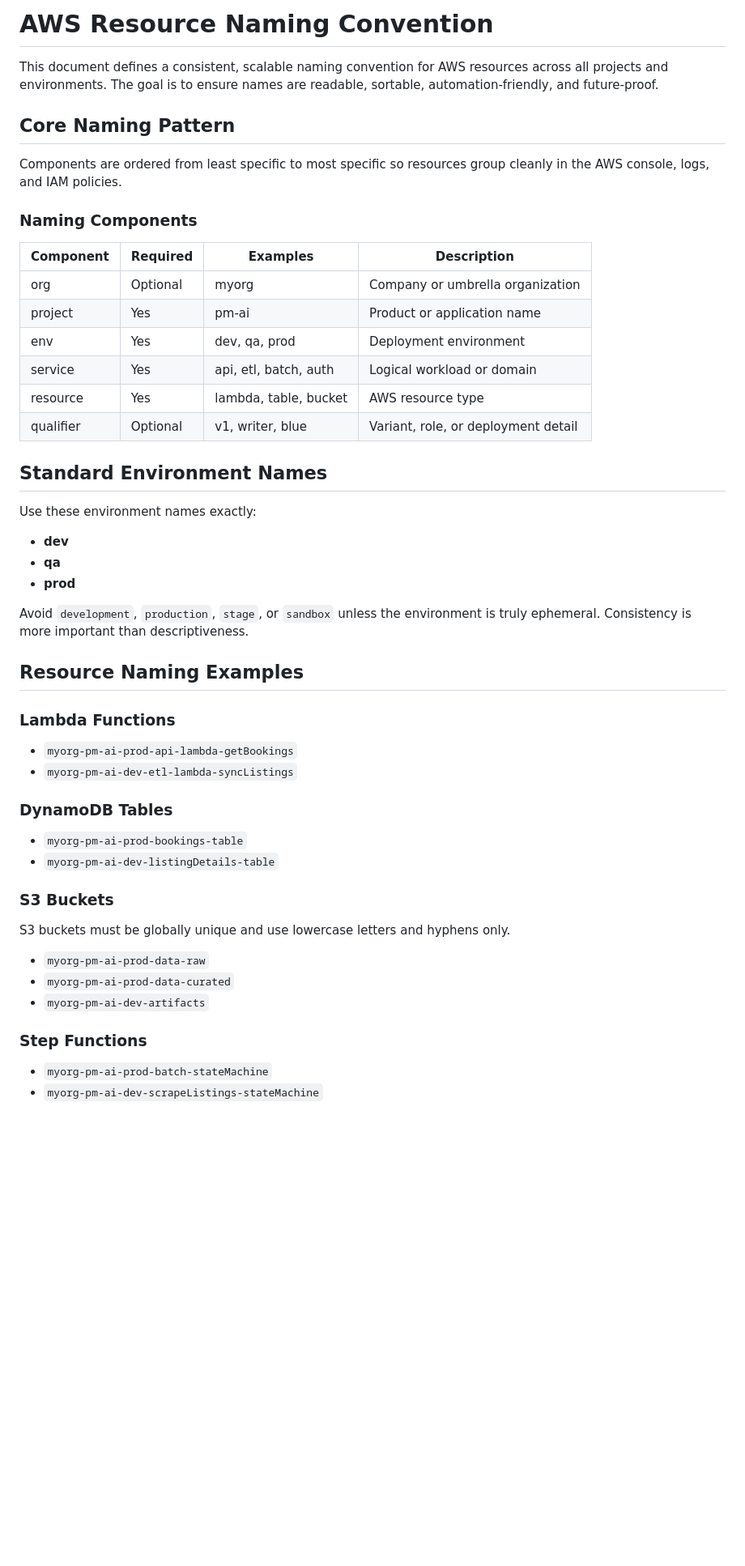
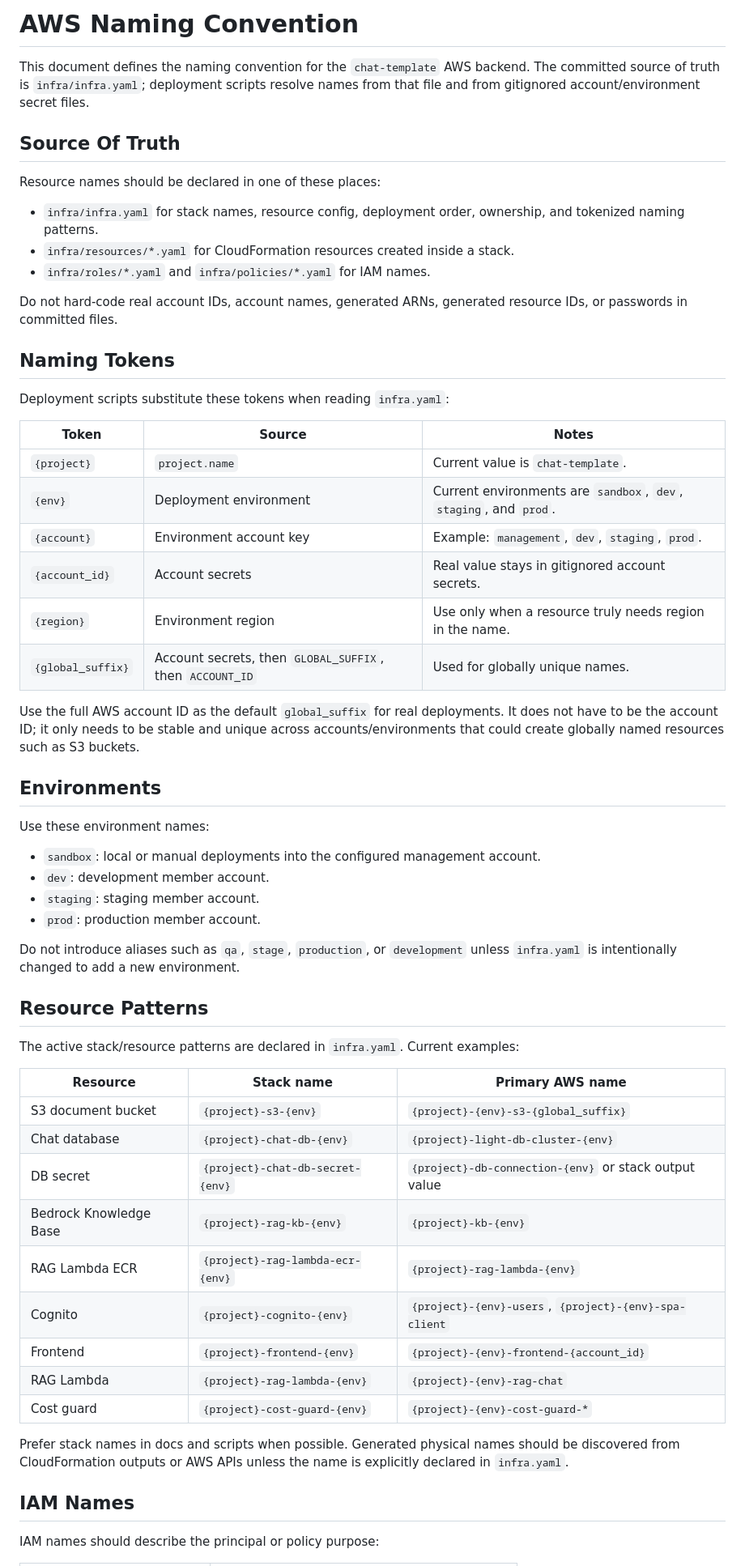
Before and after one commit to georgep26/chat-template, a Markdown page: docs/aws_naming_convention.md, the part around one of its changes. Shown at 81% size. Rendered like a GitHub page; blank space fills up the shorter version.

Commit message:
refactor: update AWS naming convention document for clarity and consistency

```diff
--- a/docs/aws_naming_convention.md
+++ b/docs/aws_naming_convention.md
@@ -1,54 +1,62 @@
-# AWS Resource Naming Convention
+# AWS Naming Convention
 
-This document defines a consistent, scalable naming convention for AWS resources across all projects and environments. The goal is to ensure names are readable, sortable, automation-friendly, and future-proof.
+This document defines the naming convention for the `chat-template` AWS backend. The committed source of truth is `infra/infra.yaml`; deployment scripts resolve names from that file and from gitignored account/environment secret files.
 
-## Core Naming Pattern
+## Source Of Truth
 
-Components are ordered from least specific to most specific so resources group cleanly in the AWS console, logs, and IAM policies.
+Resource names should be declared in one of these places:
 
-### Naming Components
+- `infra/infra.yaml` for stack names, resource config, deployment order, ownership, and tokenized naming patterns.
+- `infra/resources/*.yaml` for CloudFormation resources created inside a stack.
+- `infra/roles/*.yaml` and `infra/policies/*.yaml` for IAM names.
 
-| Component  | Required | Examples                    | Description                                    |
-| ---------- | -------- | --------------------------- | ---------------------------------------------- |
-| org        | Optional | myorg                   | Company or umbrella organization               |
-| project    | Yes      | pm-ai                       | Product or application name                    |
-| env        | Yes      | dev, qa, prod               | Deployment environment                         |
-| service    | Yes      | api, etl, batch, auth       | Logical workload or domain                      |
-| resource   | Yes      | lambda, table, bucket        | AWS resource type                              |
-| qualifier  | Optional | v1, writer, blue            | Variant, role, or deployment detail             |
+Do not hard-code real account IDs, account names, generated ARNs, generated resource IDs, or passwords in committed files.
 
-## Standard Environment Names
+## Naming Tokens
 
-Use these environment names exactly:
+Deployment scripts substitute these tokens when reading `infra.yaml`:
 
-- **dev**
-- **qa**
-- **prod**
+| Token | Source | Notes |
+| --- | --- | --- |
+| `{project}` | `project.name` | Current value is `chat-template`. |
+| `{env}` | Deployment environment | Current environments are `sandbox`, `dev`, `staging`, and `prod`. |
+| `{account}` | Environment account key | Example: `management`, `dev`, `staging`, `prod`. |
+| `{account_id}` | Account secrets | Real value stays in gitignored account secrets. |
+| `{region}` | Environment region | Use only when a resource truly needs region in the name. |
+| `{global_suffix}` | Account secrets, then `GLOBAL_SUFFIX`, then `ACCOUNT_ID` | Used for globally unique names. |
 
-Avoid `development`, `production`, `stage`, or `sandbox` unless the environment is truly ephemeral. Consistency is more important than descriptiveness.
+Use the full AWS account ID as the default `global_suffix` for real deployments. It does not have to be the account ID; it only needs to be stable and unique across accounts/environments that could create globally named resources such as S3 buckets.
 
-## Resource Naming Examples
+## Environments
 
-### Lambda Functions
+Use these environment names:
 
-- `myorg-pm-ai-prod-api-lambda-getBookings`
-- `myorg-pm-ai-dev-etl-lambda-syncListings`
+- `sandbox`: local or manual deployments into the configured management account.
+- `dev`: development member account.
+- `staging`: staging member account.
+- `prod`: production member account.
 
-### DynamoDB Tables
+Do not introduce aliases such as `qa`, `stage`, `production`, or `development` unless `infra.yaml` is intentionally changed to add a new environment.
 
-- `myorg-pm-ai-prod-bookings-table`
-- `myorg-pm-ai-dev-listingDetails-table`
+## Resource Patterns
 
-### S3 Buckets
+The active stack/resource patterns are declared in `infra.yaml`. Current examples:
 
-S3 buckets must be globally unique and use lowercase letters and hyphens only.
+| Resource | Stack name | Primary AWS name |
+| --- | --- | --- |
+| S3 document bucket | `{project}-s3-{env}` | `{project}-{env}-s3-{global_suffix}` |
+| Chat database | `{project}-chat-db-{env}` | `{project}-light-db-cluster-{env}` |
+| DB secret | `{project}-chat-db-secret-{env}` | `{project}-db-connection-{env}` or stack output value |
+| Bedrock Knowledge Base | `{project}-rag-kb-{env}` | `{project}-kb-{env}` |
+| RAG Lambda ECR | `{project}-rag-lambda-ecr-{env}` | `{project}-rag-lambda-{env}` |
+| Cognito | `{project}-cognito-{env}` | `{project}-{env}-users`, `{project}-{env}-spa-client` |
+| Frontend | `{project}-frontend-{env}` | `{project}-{env}-frontend-{account_id}` |
+| RAG Lambda | `{project}-rag-lambda-{env}` | `{project}-{env}-rag-chat` |
+| Cost guard | `{project}-cost-guard-{env}` | `{project}-{env}-cost-guard-*` |
 
-- `myorg-pm-ai-prod-data-raw`
-- `myorg-pm-ai-prod-data-curated`
-- `myorg-pm-ai-dev-artifacts`
+Prefer stack names in docs and scripts when possible. Generated physical names should be discovered from CloudFormation outputs or AWS APIs unless the name is explicitly declared in `infra.yaml`.
 
-### Step Functions
+## IAM Names
 
-- `myorg-pm-ai-prod-batch-stateMachine`
-- `myorg-pm-ai-dev-scrapeListings-stateMachine`
+IAM names should describe the principal or policy purpose:
 
```
Also changed, not shown: other parts of docs/aws_naming_convention.md (+39 -64 lines).
